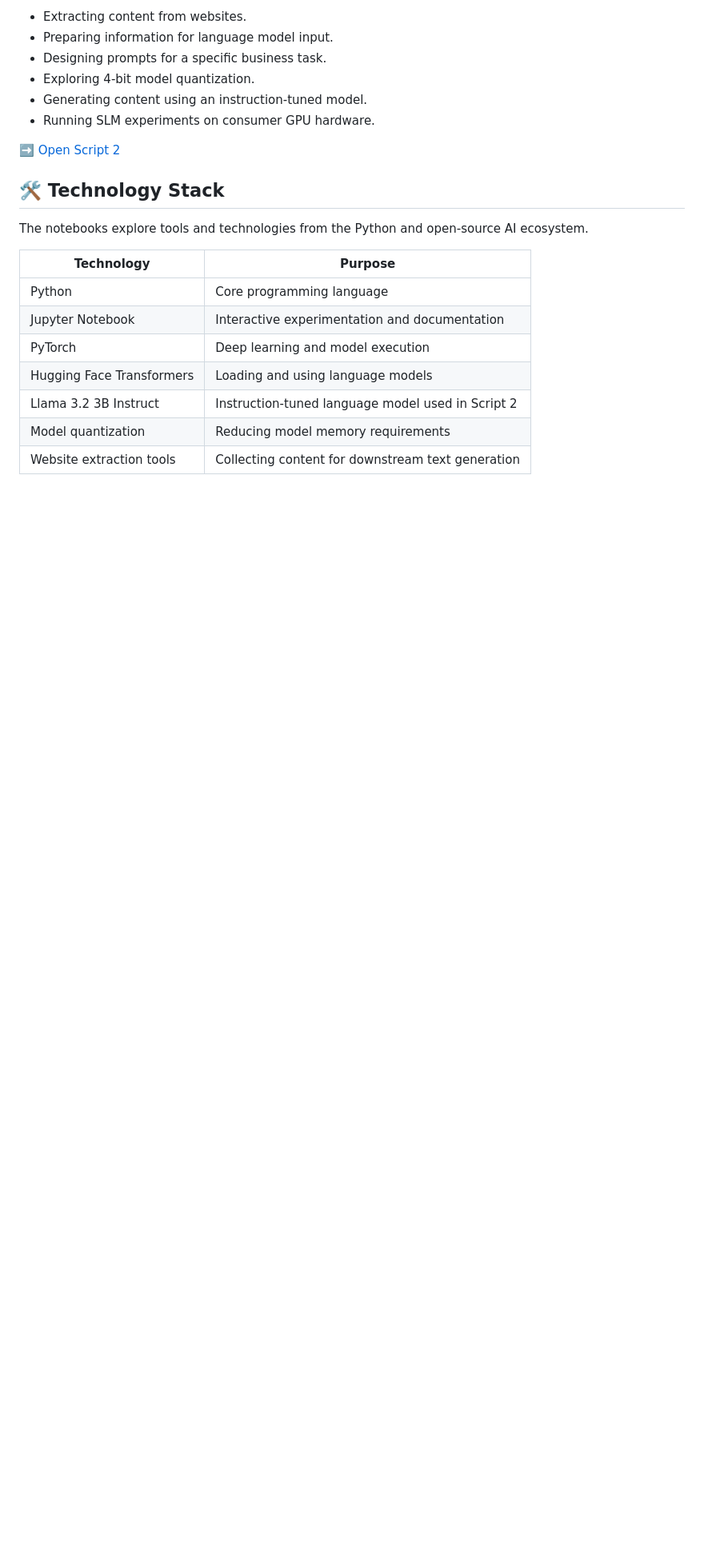
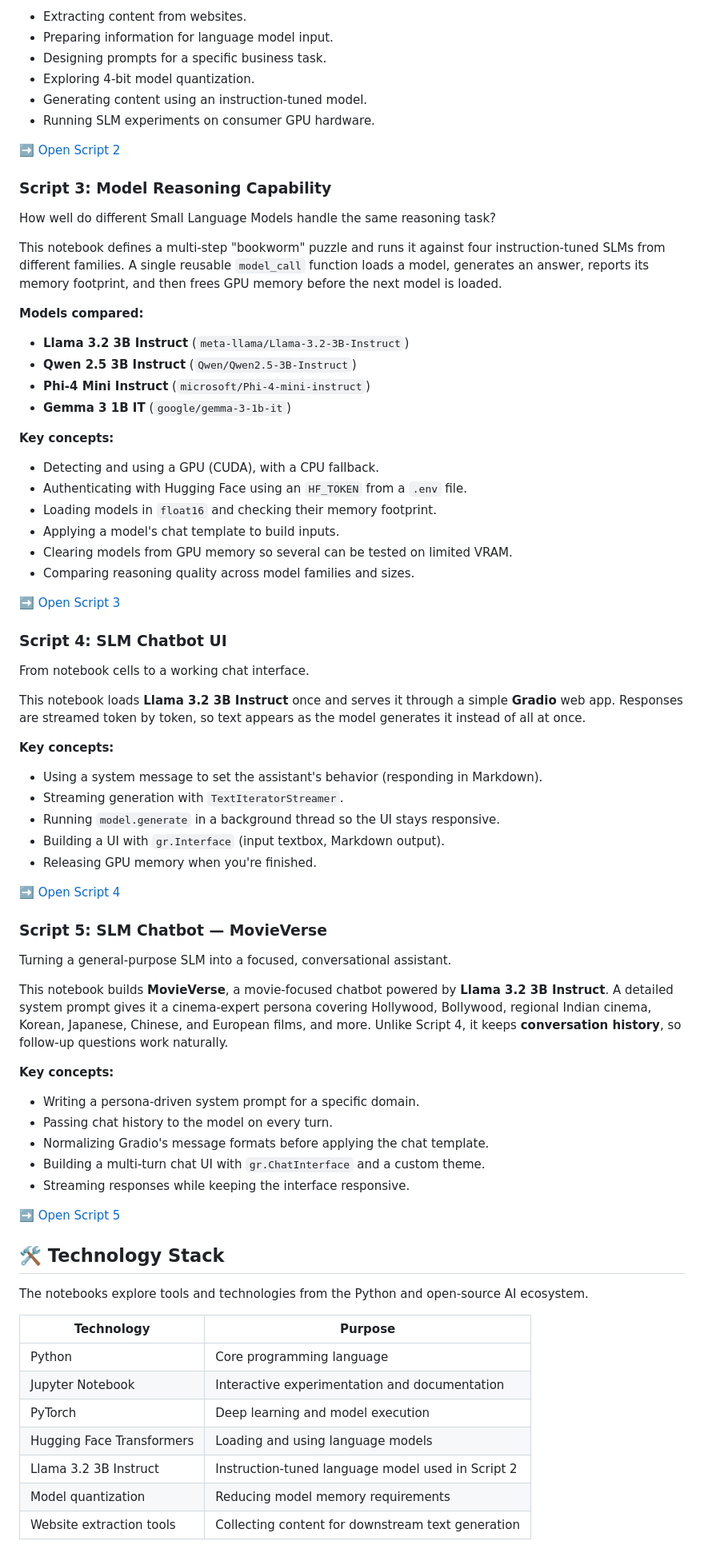
Before and after one commit to karanoberoi28/slm_engineering, a Markdown page: README.md, the part around one of its changes. Shown at 80% size. Drawn GitHub-style; blank space fills up the shorter version.

Commit message:
Update README with new script entries
Added new scripts for model reasoning and chatbot UI.

```diff
--- a/README.md
+++ b/README.md
@@ -58,6 +61,62 @@ The workflow combines website content extraction, prompt engineering, and langua
 - Running SLM experiments on consumer GPU hardware.
 
 [➡️ Open Script 2](script2_generate_business_pamphlet.ipynb)
+
+### Script 3: Model Reasoning Capability
+
+How well do different Small Language Models handle the same reasoning task?
+
+This notebook defines a multi-step "bookworm" puzzle and runs it against four instruction-tuned SLMs from different families. A single reusable `model_call` function loads a model, generates an answer, reports its memory footprint, and then frees GPU memory before the next model is loaded.
+
+**Models compared:**
+
+- **Llama 3.2 3B Instruct** (`meta-llama/Llama-3.2-3B-Instruct`)
+- **Qwen 2.5 3B Instruct** (`Qwen/Qwen2.5-3B-Instruct`)
+- **Phi-4 Mini Instruct** (`microsoft/Phi-4-mini-instruct`)
+- **Gemma 3 1B IT** (`google/gemma-3-1b-it`)
+
+**Key concepts:**
+
+- Detecting and using a GPU (CUDA), with a CPU fallback.
+- Authenticating with Hugging Face using an `HF_TOKEN` from a `.env` file.
+- Loading models in `float16` and checking their memory footprint.
+- Applying a model's chat template to build inputs.
+- Clearing models from GPU memory so several can be tested on limited VRAM.
+- Comparing reasoning quality across model families and sizes.
+
+[➡️ Open Script 3](script3_model_reasoning_capability.ipynb)
+
+### Script 4: SLM Chatbot UI
+
+From notebook cells to a working chat interface.
+
+This notebook loads **Llama 3.2 3B Instruct** once and serves it through a simple **Gradio** web app. Responses are streamed token by token, so text appears as the model generates it instead of all at once.
+
+**Key concepts:**
+
+- Using a system message to set the assistant's behavior (responding in Markdown).
+- Streaming generation with `TextIteratorStreamer`.
+- Running `model.generate` in a background thread so the UI stays responsive.
+- Building a UI with `gr.Interface` (input textbox, Markdown output).
+- Releasing GPU memory when you're finished.
+
+[➡️ Open Script 4](script4_slm_chatbot_ui.ipynb)
+
+### Script 5: SLM Chatbot — MovieVerse
+
+Turning a general-purpose SLM into a focused, conversational assistant.
+
+This notebook builds **MovieVerse**, a movie-focused chatbot powered by **Llama 3.2 3B Instruct**. A detailed system prompt gives it a cinema-expert persona covering Hollywood, Bollywood, regional Indian cinema, Korean, Japanese, Chinese, and European films, and more. Unlike Script 4, it keeps **conversation history**, so follow-up questions work naturally.
+
+**Key concepts:**
+
+- Writing a persona-driven system prompt for a specific domain.
+- Passing chat history to the model on every turn.
+- Normalizing Gradio's message formats before applying the chat template.
+- Building a multi-turn chat UI with `gr.ChatInterface` and a custom theme.
+- Streaming responses while keeping the interface responsive.
+
+[➡️ Open Script 5](script5_slm_chatbot_movieverse.ipynb)
 
 ## 🛠️ Technology Stack
 
```
Also changed, not shown: other parts of README.md (+3 -0 lines).
